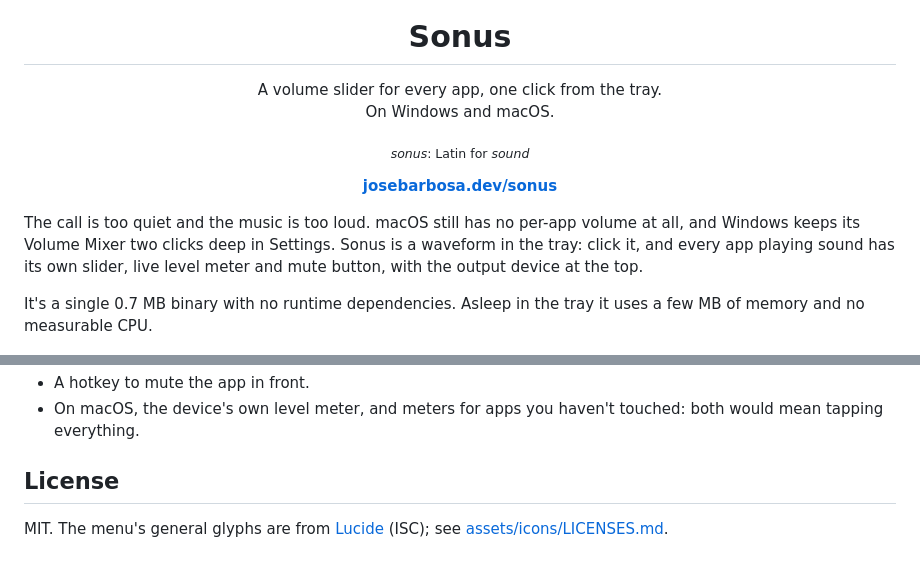
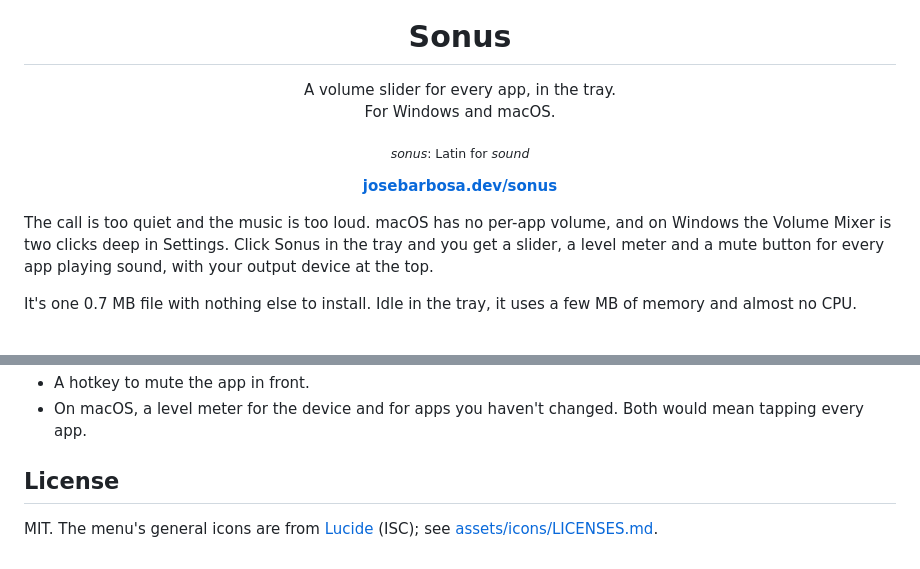
Before and after one commit to kidchenko/sonus, a Markdown page: README.md, 2 parts joined by grey strips. GitHub-like rendering.

```diff
--- a/README.md
+++ b/README.md
@@ -4,8 +4,8 @@
 
 # Sonus
 
-A volume slider for every app, one click from the tray.<br>
-On Windows and macOS.
+A volume slider for every app, in the tray.<br>
+For Windows and macOS.
 
 <sub><i>sonus</i>: Latin for <i>sound</i></sub>
 
@@ -13,14 +13,13 @@ On Windows and macOS.
 
 </div>
 
-The call is too quiet and the music is too loud. macOS still has no per-app
-volume at all, and Windows keeps its Volume Mixer two clicks deep in
-Settings. Sonus is a waveform in the tray: click it, and every app playing
-sound has its own slider, live level meter and mute button, with the output
-device at the top.
+The call is too quiet and the music is too loud. macOS has no per-app volume,
+and on Windows the Volume Mixer is two clicks deep in Settings. Click Sonus in
+the tray and you get a slider, a level meter and a mute button for every app
+playing sound, with your output device at the top.
 
-It's a single 0.7 MB binary with no runtime dependencies. Asleep in the tray it
-uses a few MB of memory and no measurable CPU.
+It's one 0.7 MB file with nothing else to install. Idle in the tray, it uses a
+few MB of memory and almost no CPU.
 
 <p align="center">
 <img src="docs/img/panel-dark.png" width="360" alt="The Sonus mixer, dark">
@@ -206,8 +207,8 @@ secret is set, or by its daily run.
 - A hotkey to mute the app in front.
-- On macOS, the device's own level meter, and meters for apps you haven't
-  touched: both would mean tapping everything.
+- On macOS, a level meter for the device and for apps you haven't changed.
+  Both would mean tapping every app.
 
 ## License
 
-MIT. The menu's general glyphs are from [Lucide](https://lucide.dev) (ISC); see
+MIT. The menu's general icons are from [Lucide](https://lucide.dev) (ISC); see
 [assets/icons/LICENSES.md](assets/icons/LICENSES.md).
```
Also changed, not shown: other parts of README.md (+75 -73 lines).
